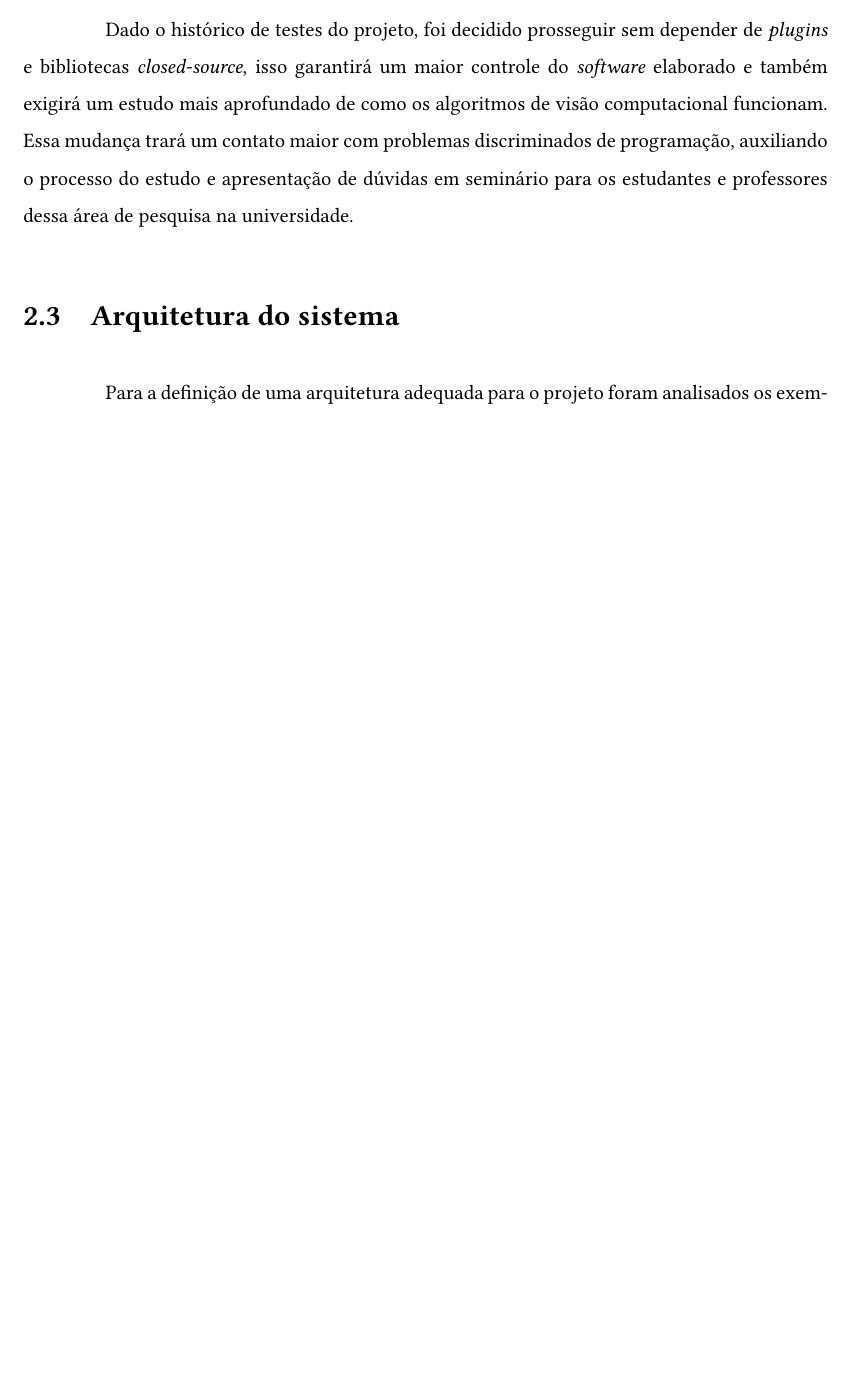
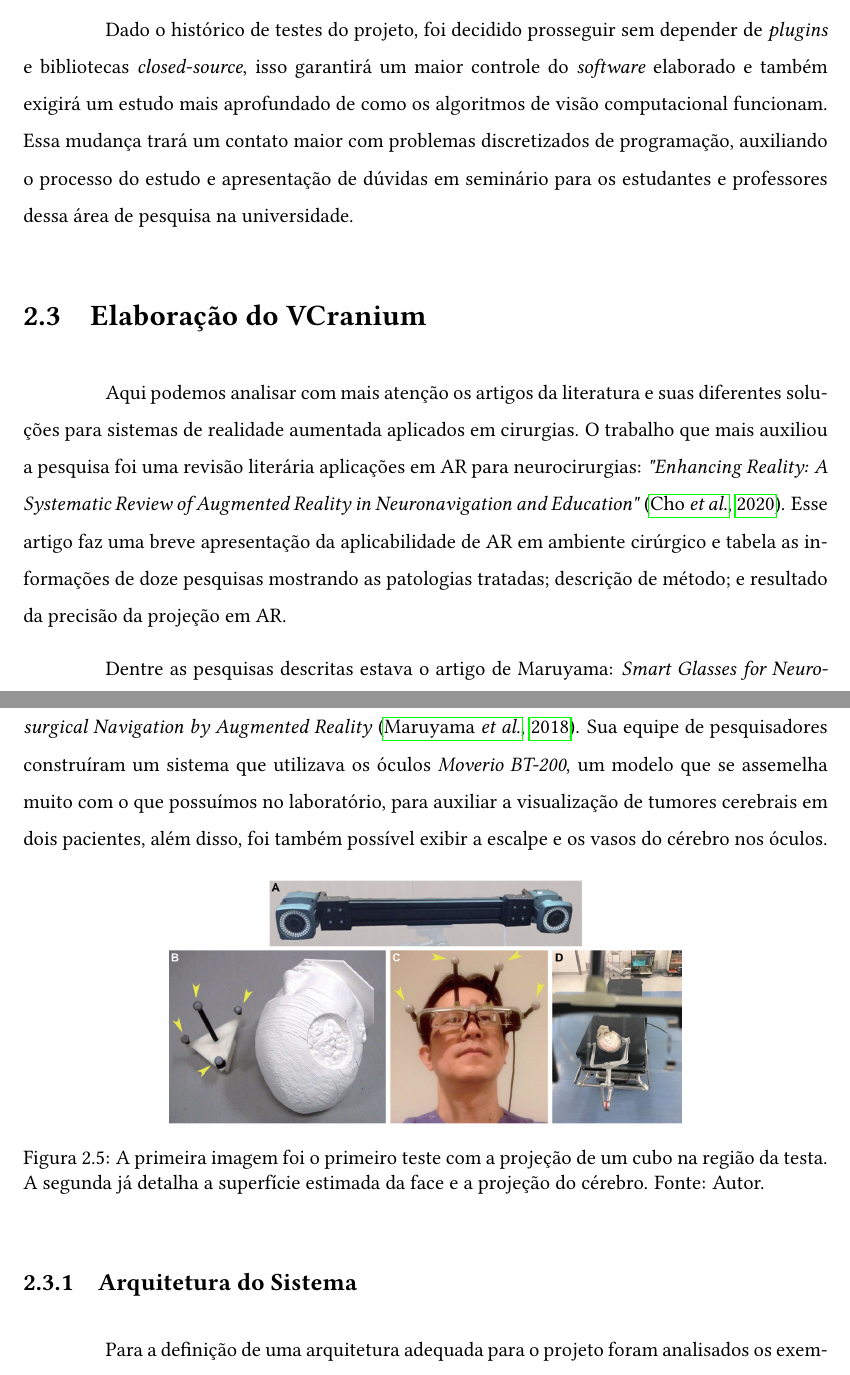
Before and after one commit to calvinsuzuki/latex-documents, a LaTeX thesis (0-Main.tex, which reads 2-Realizacoes.tex): part of page 11 of 13 before the commit and two parts of pages 11 and 12 of 15 after it, the two joined at a grey line, cut so that both start at the same text, the shorter picture padded with empty space. Compiled offline with pdfLaTeX.

Commit message:
late night delight

```diff
--- a/2-Realizacoes.tex
+++ b/2-Realizacoes.tex
@@ -116,9 +116,22 @@ A instalação do \textit{ARFoundation} foi feita no \textit{Unity 2018} e apres
 
 Retornando ao objetivo prático de encontrar um meio de desenvolver o projeto, concluímos que temos muitas opções disponíveis de desenvolvimento, mas sem muito suporte para o \textit{Moverio BT-350}. O \textit{Unity} foi escolhido para seguir a pesquisa pela sua facilidade de elaboração de cenários tridimensionais e compatibilidade com o sistema de outros óculos de AR do mercado. Dessa maneira, podemos garantir que os próximos trabalhos que serão desenvolvidos, não dependem do equipamento que temos hoje, i.e, se futuramente precisarmos trocar para um óculos mais moderno, uma adaptação será feita e aproveitaremos o material produzido até o momento.
 
-Dado o histórico de testes do projeto, foi decidido prosseguir sem depender de \textit{plugins} e bibliotecas \textit{closed-source}, isso garantirá um maior controle do \textit{software} elaborado e também exigirá um estudo mais aprofundado de como os algoritmos de visão computacional funcionam. Essa mudança trará um contato maior com problemas discriminados de programação, auxiliando o processo do estudo e apresentação de dúvidas em seminário para os estudantes e professores dessa área de pesquisa na universidade.
+Dado o histórico de testes do projeto, foi decidido prosseguir sem depender de \textit{plugins} e bibliotecas \textit{closed-source}, isso garantirá um maior controle do \textit{software} elaborado e também exigirá um estudo mais aprofundado de como os algoritmos de visão computacional funcionam. Essa mudança trará um contato maior com problemas discretizados de programação, auxiliando o processo do estudo e apresentação de dúvidas em seminário para os estudantes e professores dessa área de pesquisa na universidade.
 
-\section{Arquitetura do sistema}
+\section{Elaboração do VCranium}
+
+Aqui podemos analisar com mais atenção os artigos da literatura e suas diferentes soluções para sistemas de realidade aumentada aplicados em cirurgias. O trabalho que mais auxiliou a pesquisa foi uma revisão literária aplicações em AR para neurocirurgias: \textit{"Enhancing Reality: A Systematic Review of Augmented Reality in Neuronavigation and Education"} \cite{enhancedvision}. Esse artigo faz uma breve apresentação da aplicabilidade de AR em ambiente cirúrgico e tabela as informações de doze pesquisas mostrando as patologias tratadas; descrição de método; e resultado da precisão da projeção em AR.
+
+Dentre as pesquisas descritas estava o artigo de Maruyama: \textit{Smart Glasses for Neurosurgical Navigation by Augmented Reality} \cite{Maruyama2018}. Sua equipe de pesquisadores construíram um sistema que utilizava os óculos \textit{Moverio BT-200}, um modelo que se assemelha muito com o que possuímos no laboratório, para auxiliar a visualização de tumores cerebrais em dois pacientes, além disso, foi também possível exibir a escalpe e os vasos do cérebro nos óculos.
+
+\begin{figure}[ht]
+    \centering
+    \includegraphics[width=.65\linewidth]{figuras/Maruyama.png}
+    \caption{A primeira imagem foi o primeiro teste com a projeção de um cubo na região da testa. A segunda já detalha a superfície estimada da face e a projeção do cérebro. Fonte: Autor.}
+    \label{fig:maruyama}
+\end{figure}
+
+\subsection{Arquitetura do Sistema}
 
 Para a definição de uma arquitetura adequada para o projeto foram analisados os exemplos que a literatura pôde nos dar como
 
```
Also changed, not shown: 2-Realizacoes.tex (2 more changed lines), 1 other file.
